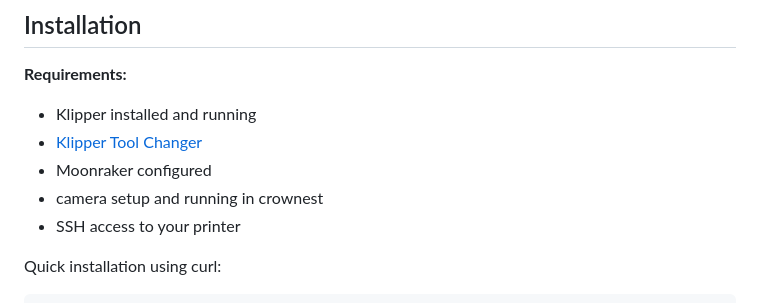
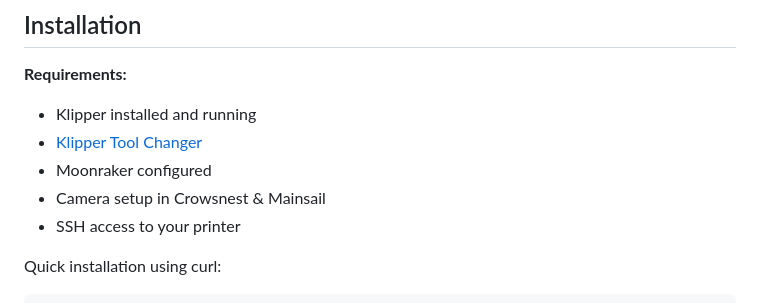
Before and after one commit to nic335/Axiscope, a Markdown page: README.md, the part around the change. Drawn GitHub-style.

```diff
--- a/README.md
+++ b/README.md
@@ -40,7 +40,7 @@ If you want to use automatic Z calibration:
 - Klipper installed and running
 - [Klipper Tool Changer](https://github.com/viesturz/klipper-toolchanger)
 - Moonraker configured
-- camera setup and running in crownest
+- Camera setup in Crowsnest & Mainsail
 - SSH access to your printer
 
 
```
